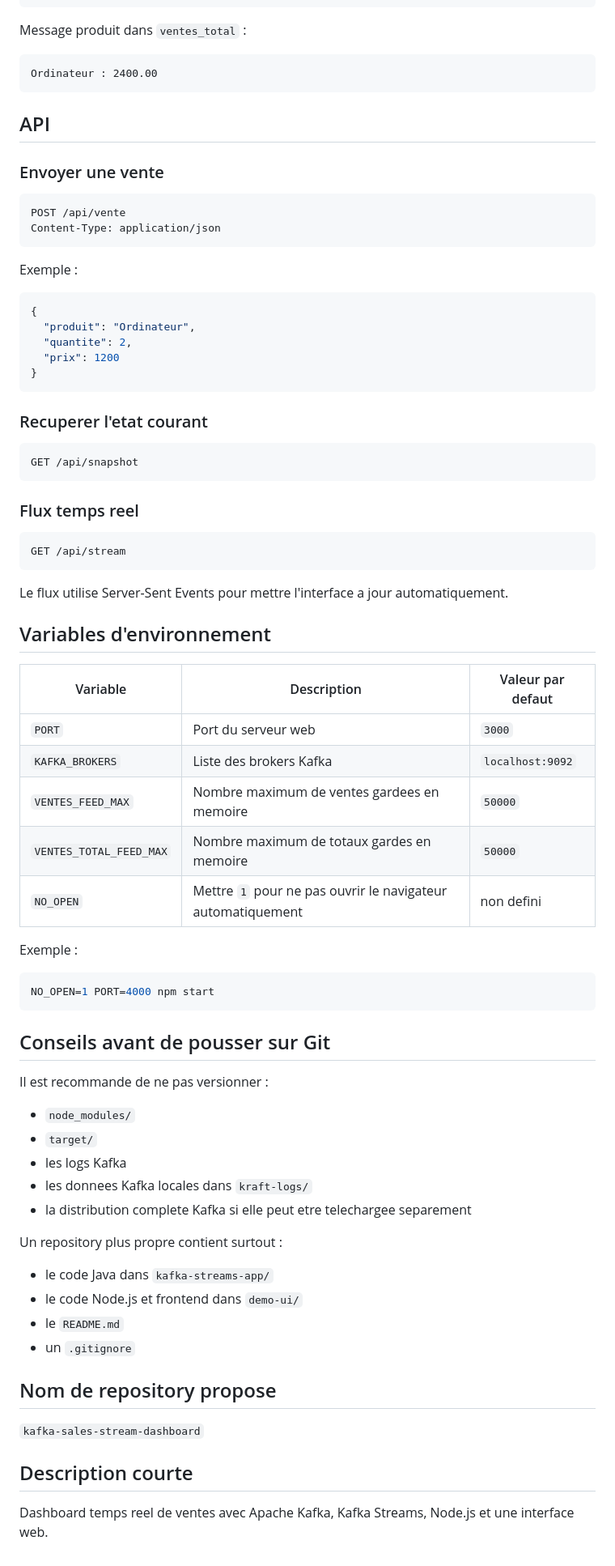
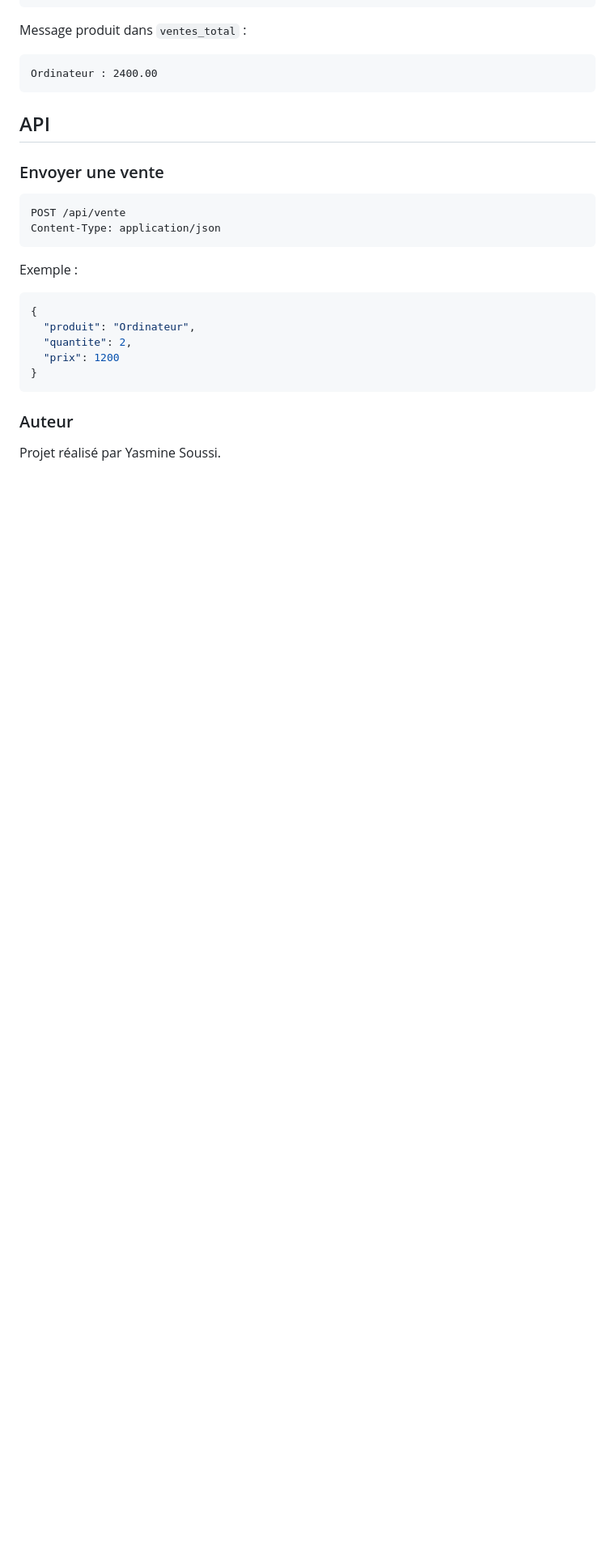
Before and after one commit to Yasminesoussi/dashboard-ventes-kafka, a Markdown page: README.md, the part around the change. Shown at 81% size. GitHub-like rendering; blank space fills up the shorter version.

Commit message:
Mise à jour du README

````diff
--- a/README.md
+++ b/README.md
@@ -176,57 +176,8 @@ Exemple :
 }
 ```
 
-### Recuperer l'etat courant
 
-```http
-GET /api/snapshot
-```
 
-### Flux temps reel
+### Auteur
 
-```http
-GET /api/stream
-```
-
-Le flux utilise Server-Sent Events pour mettre l'interface a jour automatiquement.
-
-## Variables d'environnement
-
-| Variable | Description | Valeur par defaut |
-| --- | --- | --- |
-| `PORT` | Port du serveur web | `3000` |
-| `KAFKA_BROKERS` | Liste des brokers Kafka | `localhost:9092` |
-| `VENTES_FEED_MAX` | Nombre maximum de ventes gardees en memoire | `50000` |
-| `VENTES_TOTAL_FEED_MAX` | Nombre maximum de totaux gardes en memoire | `50000` |
-| `NO_OPEN` | Mettre `1` pour ne pas ouvrir le navigateur automatiquement | non defini |
-
-Exemple :
-
-```bash
-NO_OPEN=1 PORT=4000 npm start
-```
-
-## Conseils avant de pousser sur Git
-
-Il est recommande de ne pas versionner :
-
-- `node_modules/`
-- `target/`
-- les logs Kafka
-- les donnees Kafka locales dans `kraft-logs/`
-- la distribution complete Kafka si elle peut etre telechargee separement
-
-Un repository plus propre contient surtout :
-
-- le code Java dans `kafka-streams-app/`
-- le code Node.js et frontend dans `demo-ui/`
-- le `README.md`
-- un `.gitignore`
-
-## Nom de repository propose
-
-`kafka-sales-stream-dashboard`
-
-## Description courte
-
-Dashboard temps reel de ventes avec Apache Kafka, Kafka Streams, Node.js et une interface web.
+Projet réalisé par Yasmine Soussi.
````
